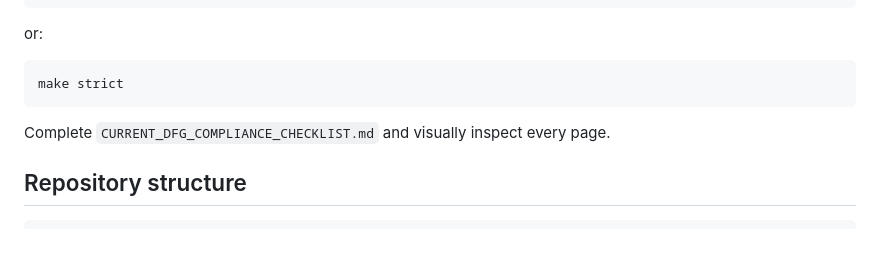
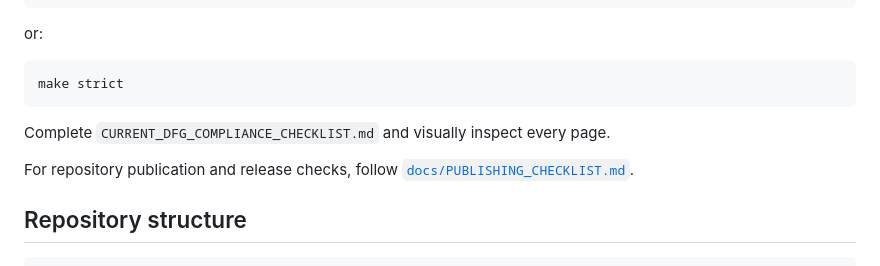
Before and after one commit to awanishsingh009/DFG-Research-Grant-LaTeX-Template, a Markdown page: README.md, the part around the change. GitHub-like rendering; blank space fills up the shorter version.

Commit message:
Add publication safeguards

````diff
--- a/README.md
+++ b/README.md
@@ -87,6 +87,9 @@ make strict
 
 Complete `CURRENT_DFG_COMPLIANCE_CHECKLIST.md` and visually inspect every page.
 
+For repository publication and release checks, follow
+[`docs/PUBLISHING_CHECKLIST.md`](docs/PUBLISHING_CHECKLIST.md).
+
 ## Repository structure
 
 ```text
````
Also changed, not shown: .github/pull_request_template.md (added, +16 -0 lines), docs/PUBLISHING_CHECKLIST.md (added, +75 -0 lines).
